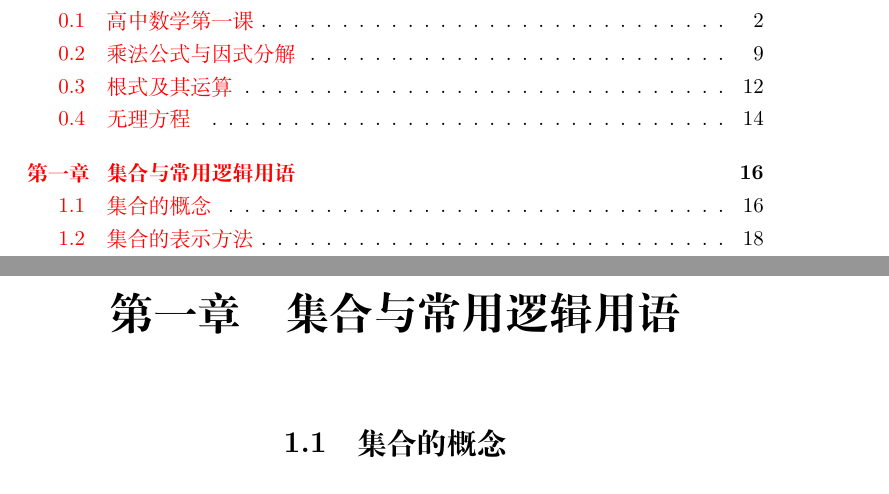
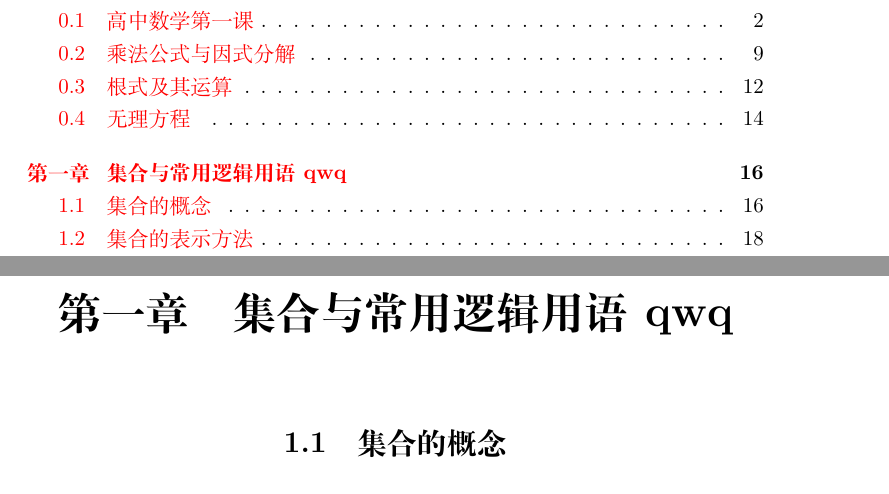
Before and after one commit to YZDame/RedMath, a LaTeX document (main.tex, which reads data/chap01_集合与常用逻辑用语.tex): two parts of pages 2 and 17 of 20, joined at a grey line, cut so that both start at the same text. Compiled offline with XeLaTeX.

Commit message:
unis测试

```diff
--- a/data/chap01_集合与常用逻辑用语.tex
+++ b/data/chap01_集合与常用逻辑用语.tex
@@ -1,4 +1,4 @@
-\chapter{集合与常用逻辑用语}
+\chapter{集合与常用逻辑用语qwq}
 \section{集合的概念}
 \marginnote{2024-7-31}
 \subsection{教材分析与教学重难点}
```
Also changed, not shown: main.pdf, 5 other files.
